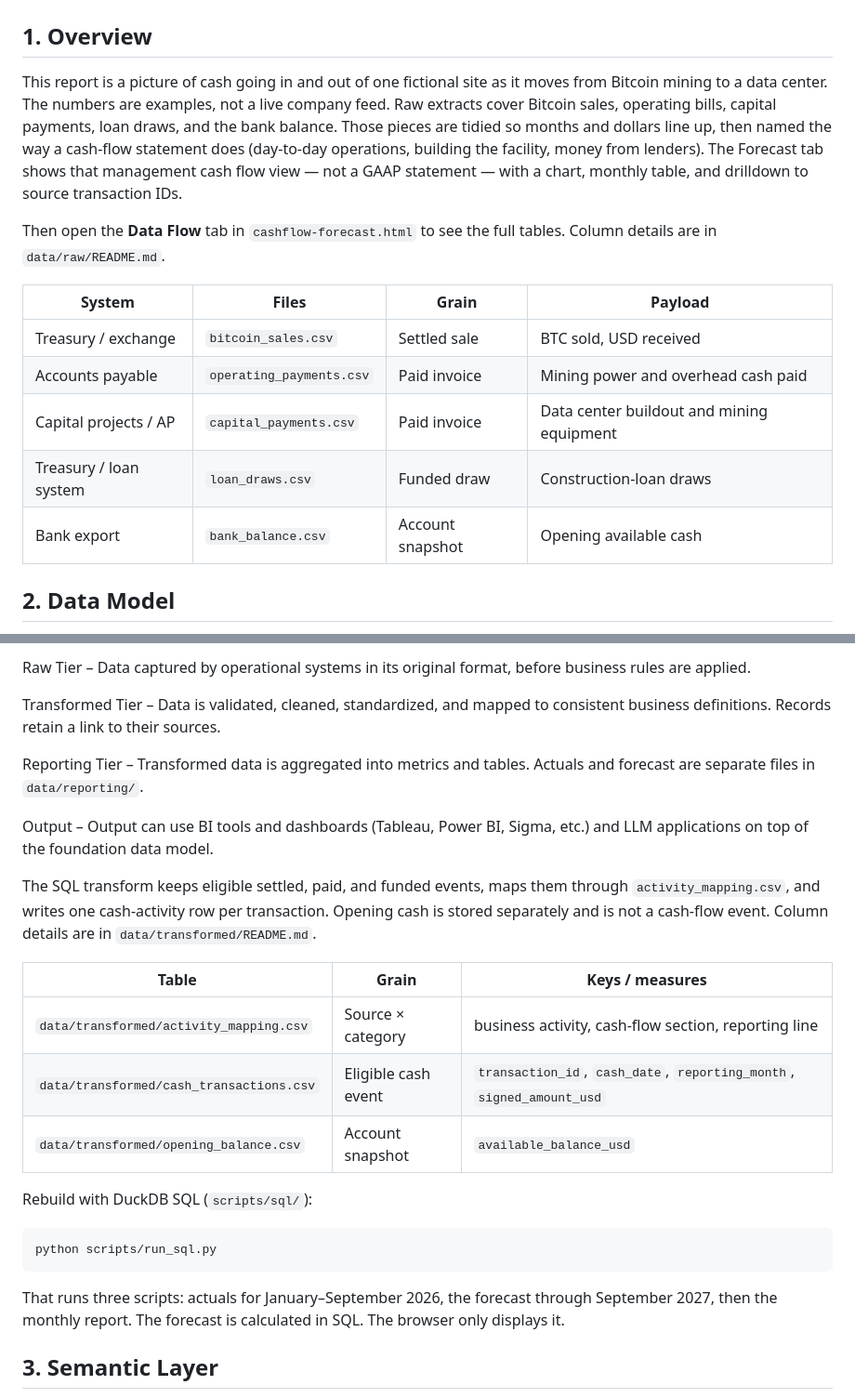
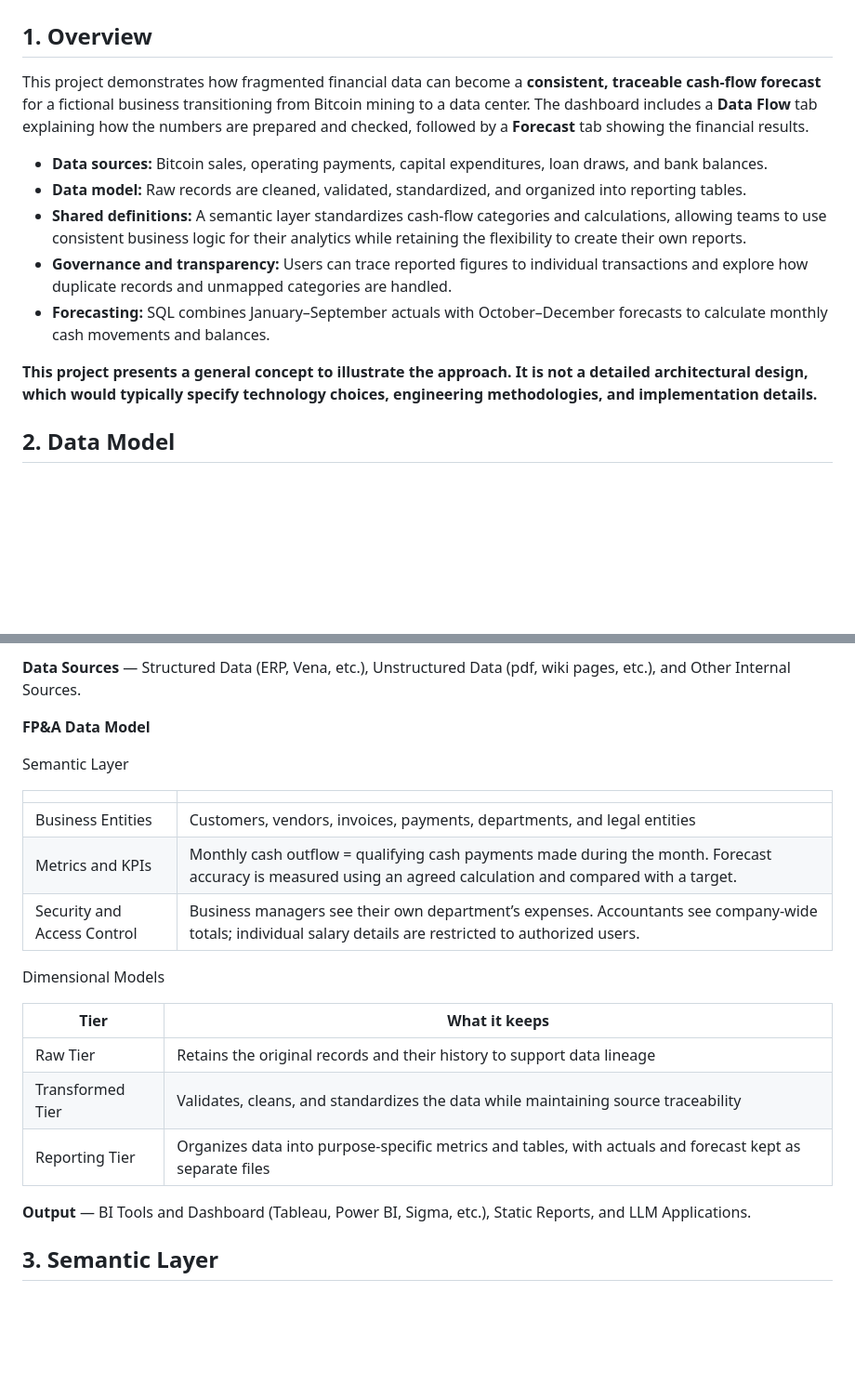
Before and after one commit to janebugai/rolling-cashflow-forecast, a Markdown page: README.md, 2 parts joined by grey strips. Shown at 93% size. Rendered like a GitHub page; blank space fills up the shorter version.

Commit message:
Align the README with the four sections on the Data Flow tab.
Co-authored-by: Cursor <cursoragent@cursor.com>

````diff
--- a/README.md
+++ b/README.md
@@ -2,17 +2,15 @@
 
 ## 1. Overview
 
-This report is a picture of cash going in and out of one fictional site as it moves from Bitcoin mining to a data center. The numbers are examples, not a live company feed. Raw extracts cover Bitcoin sales, operating bills, capital payments, loan draws, and the bank balance. Those pieces are tidied so months and dollars line up, then named the way a cash-flow statement does (day-to-day operations, building the facility, money from lenders). The Forecast tab shows that management cash flow view — not a GAAP statement — with a chart, monthly table, and drilldown to source transaction IDs.
+This project demonstrates how fragmented financial data can become a **consistent, traceable cash-flow forecast** for a fictional business transitioning from Bitcoin mining to a data center. The dashboard includes a **Data Flow** tab explaining how the numbers are prepared and checked, followed by a **Forecast** tab showing the financial results.
 
-Then open the **Data Flow** tab in `cashflow-forecast.html` to see the full tables. Column details are in `data/raw/README.md`.
+- **Data sources:** Bitcoin sales, operating payments, capital expenditures, loan draws, and bank balances.
+- **Data model:** Raw records are cleaned, validated, standardized, and organized into reporting tables.
+- **Shared definitions:** A semantic layer standardizes cash-flow categories and calculations, allowing teams to use consistent business logic for their analytics while retaining the flexibility to create their own reports.
+- **Governance and transparency:** Users can trace reported figures to individual transactions and explore how duplicate records and unmapped categories are handled.
+- **Forecasting:** SQL combines January–September actuals with October–December forecasts to calculate monthly cash movements and balances.
 
-| System | Files | Grain | Payload |
-| --- | --- | --- | --- |
-| Treasury / exchange | `bitcoin_sales.csv` | Settled sale | BTC sold, USD received |
-| Accounts payable | `operating_payments.csv` | Paid invoice | Mining power and overhead cash paid |
-| Capital projects / AP | `capital_payments.csv` | Paid invoice | Data center buildout and mining equipment |
-| Treasury / loan system | `loan_draws.csv` | Funded draw | Construction-loan draws |
-| Bank export | `bank_balance.csv` | Account snapshot | Opening available cash |
+**This project presents a general concept to illustrate the approach. It is not a detailed architectural design, which would typically specify technology choices, engineering methodologies, and implementation details.**
 
 ## 2. Data Model
 
@@ -22,27 +20,25 @@ Data Sources – Structured Data (ERP, Vena, etc), Unstructured Data (pdf, wiki
 
-Raw Tier – Data captured by operational systems in its original format, before business rules are applied.
+**Data Sources** — Structured Data (ERP, Vena, etc.), Unstructured Data (pdf, wiki pages, etc.), and Other Internal Sources.
 
-Transformed Tier – Data is validated, cleaned, standardized, and mapped to consistent business definitions. Records retain a link to their sources.
+**FP&A Data Model**
 
-Reporting Tier – Transformed data is aggregated into metrics and tables. Actuals and forecast are separate files in `data/reporting/`.
+Semantic Layer
 
-Output – Output can use BI tools and dashboards (Tableau, Power BI, Sigma, etc.) and LLM applications on top of the foundation data model.
+| | |
+| --- | --- |
+| Business Entities | Customers, vendors, invoices, payments, departments, and legal entities |
+| Metrics and KPIs | Monthly cash outflow = qualifying cash payments made during the month. Forecast accuracy is measured using an agreed calculation and compared with a target. |
+| Security and Access Control | Business managers see their own department’s expenses. Accountants see company-wide totals; individual salary details are restricted to authorized users. |
 
-The SQL transform keeps eligible settled, paid, and funded events, maps them through `activity_mapping.csv`, and writes one cash-activity row per transaction. Opening cash is stored separately and is not a cash-flow event. Column details are in `data/transformed/README.md`.
+Dimensional Models
 
-| Table | Grain | Keys / measures |
-| --- | --- | --- |
-| `data/transformed/activity_mapping.csv` | Source × category | business activity, cash-flow section, reporting line |
-| `data/transformed/cash_transactions.csv` | Eligible cash event | `transaction_id`, `cash_date`, `reporting_month`, `signed_amount_usd` |
-| `data/transformed/opening_balance.csv` | Account snapshot | `available_balance_usd` |
+| Tier | What it keeps |
+| --- | --- |
+| Raw Tier | Retains the original records and their history to support data lineage |
+| Transformed Tier | Validates, cleans, and standardizes the data while maintaining source traceability |
+| Reporting Tier | Organizes data into purpose-specific metrics and tables, with actuals and forecast kept as separate files |
 
-Rebuild with DuckDB SQL (`scripts/sql/`):
-
-```
-python scripts/run_sql.py
-```
-
-That runs three scripts: actuals for January–September 2026, the forecast through September 2027, then the monthly report. The forecast is calculated in SQL. The browser only displays it.
+**Output** — BI Tools and Dashboard (Tableau, Power BI, Sigma, etc.), Static Reports, and LLM Applications.
 
 ## 3. Semantic Layer
 
````
Also changed, not shown: other parts of README.md (+7 -21 lines).
